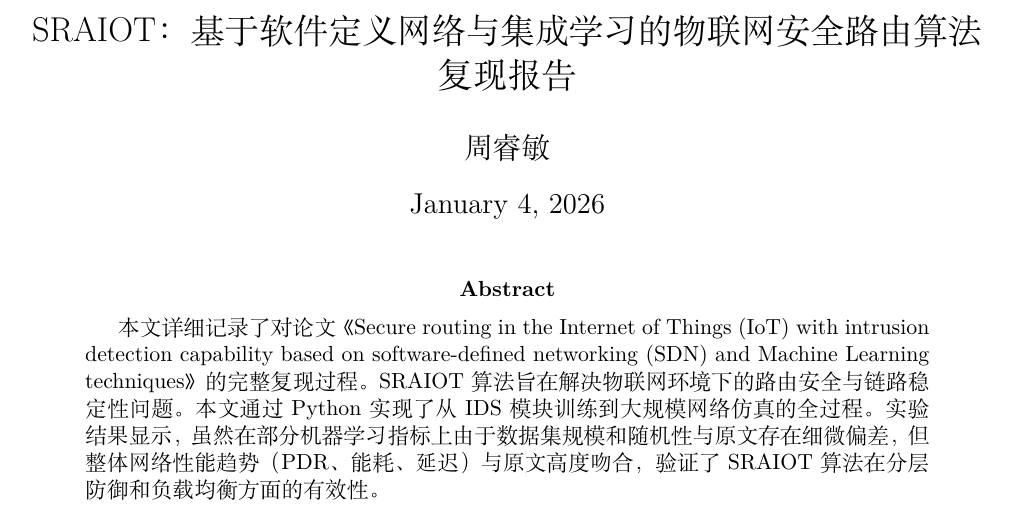
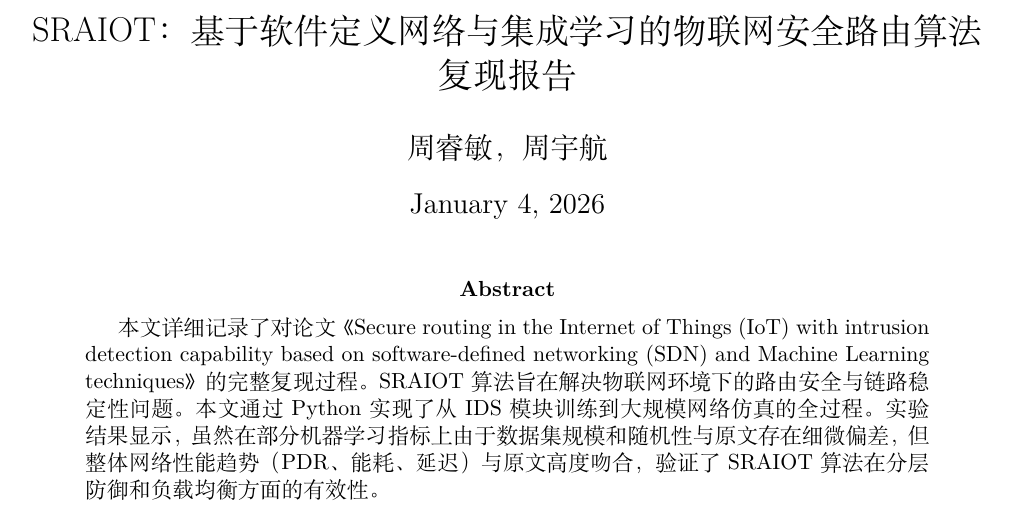
Before and after one commit to HopeIself/Curriculum_Design, a LaTeX paper (SRAIOT_Reproduction_Report.tex): part of page 1 of 7, cut so that both start at the same text. Compiled offline with XeLaTeX.

Commit message:
Update SRAIOT_Reproduction_Report.tex

```diff
--- a/SRAIOT_Reproduction_Report.tex
+++ b/SRAIOT_Reproduction_Report.tex
@@ -41,7 +41,7 @@
 }
 
 \title{\Large SRAIOT：基于软件定义网络与集成学习的物联网安全路由算法复现报告}
-\author{周睿敏}
+\author{周睿敏，周宇航}
 \date{\today}
 
 \begin{document}
```
